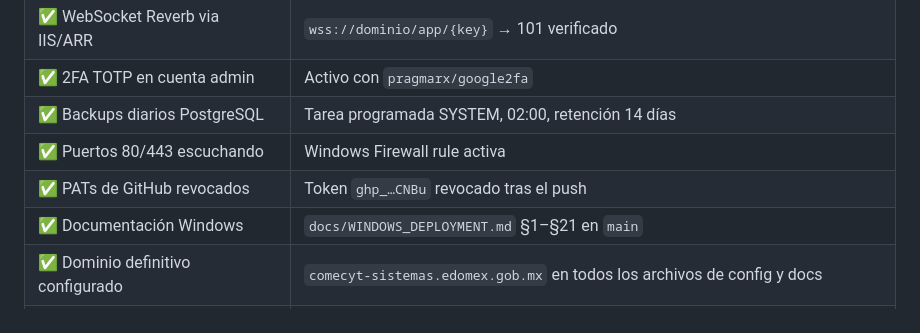
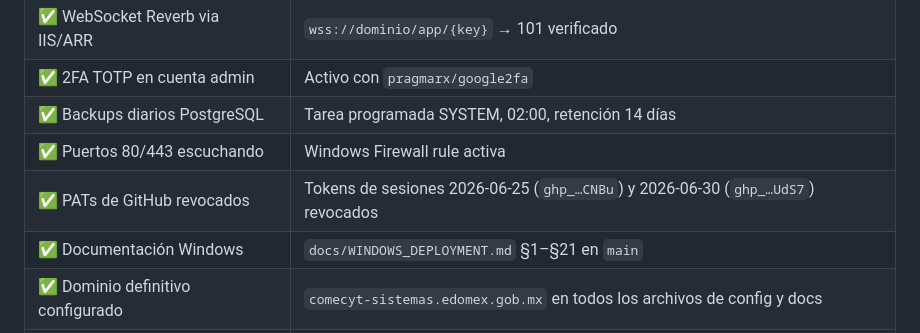
Before and after one commit to comecyt0/Desarrollo-Tecnol-gico, a Markdown page: docs/NEXT_STEPS.md, the part around the change. Drawn GitHub-style.

Commit message:
docs: cierre de sesion 2026-06-30 + PAT revocado
Co-authored-by: COMECYT TIC <admin@comecyt.gob.mx>

```diff
--- a/docs/NEXT_STEPS.md
+++ b/docs/NEXT_STEPS.md
@@ -16,7 +16,7 @@
 | ✅ 2FA TOTP en cuenta admin | Activo con `pragmarx/google2fa` |
 | ✅ Backups diarios PostgreSQL | Tarea programada SYSTEM, 02:00, retención 14 días |
 | ✅ Puertos 80/443 escuchando | Windows Firewall rule activa |
-| ✅ PATs de GitHub revocados | Token `ghp_…CNBu` revocado tras el push |
+| ✅ PATs de GitHub revocados | Tokens de sesiones 2026-06-25 (`ghp_…CNBu`) y 2026-06-30 (`ghp_…UdS7`) revocados |
 | ✅ Documentación Windows | `docs/WINDOWS_DEPLOYMENT.md` §1–§21 en `main` |
 | ✅ Dominio definitivo configurado | `comecyt-sistemas.edomex.gob.mx` en todos los archivos de config y docs |
 | ✅ Cert autofirmado confiable localmente | `New-SelfSignedCertificate` → Trusted Root CA → candado sin warning en el servidor |
```
Also changed, not shown: docs/SESSION_2026-06-30_CLOSURE.md (added, +191 -0 lines).
